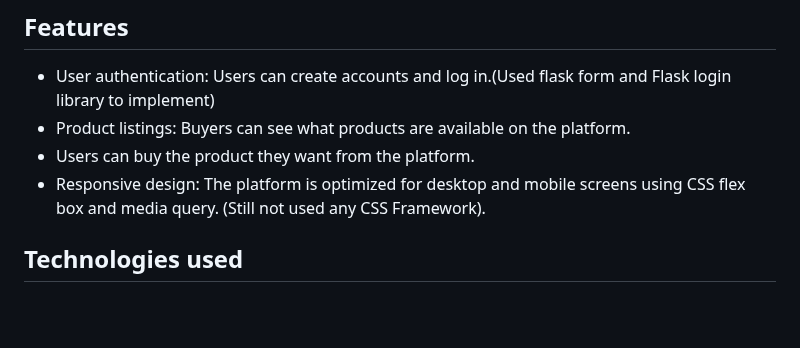
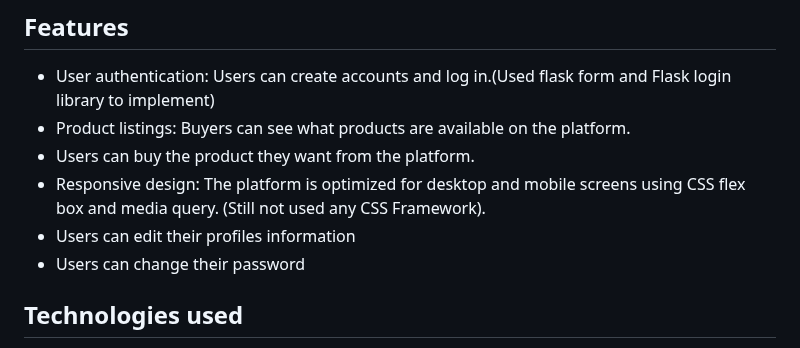
Before and after one commit to Bikilaketema/AMET-V2.0, a Markdown page: README.md, the part around the change. GitHub-like rendering; blank space fills up the shorter version.

```diff
--- a/README.md
+++ b/README.md
@@ -30,6 +30,8 @@ Currently the platform is using SQlite 3 database to store it's users info. Vers
 - Users can buy the product they want from the platform.
 - Responsive design: The platform is optimized for desktop and mobile screens using CSS flex box and media query. (Still
   not used any CSS Framework).
+- Users can edit their profiles information
+- Users can change their password
 
 ## Technologies used
 
```
